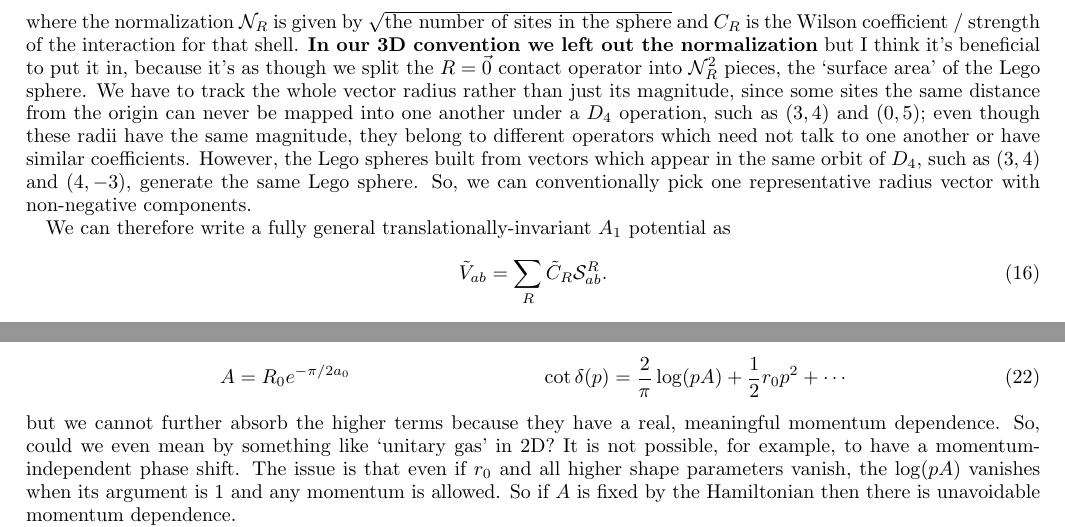
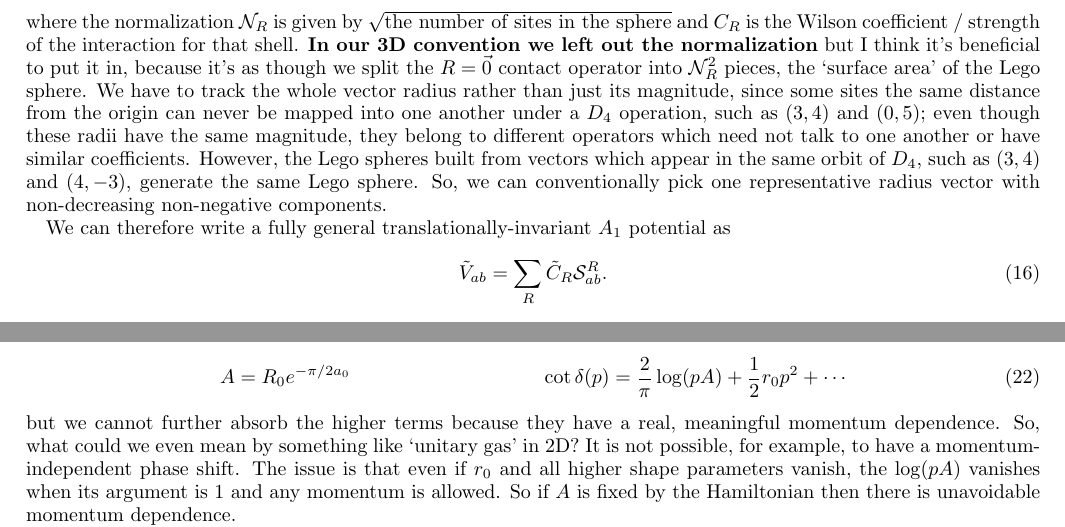
Before and after one commit to evanberkowitz/two-dimensional-gasses, a LaTeX paper (master.tex, which reads section/ere.tex, section/hamiltonian.tex): two parts of pages 3 and 4 of 22, joined at a grey line, cut so that both start at the same text. Compiled offline with pdfLaTeX.

Commit message:
Question no subject?

```diff
--- a/section/ere.tex
+++ b/section/ere.tex
@@ -51,7 +51,7 @@ What's strange/magical about $D=2$ is that we can absorb $a_0$ into the first ti
 	\label{eq:no-constant}
 \end{align}
 but we cannot further absorb the higher terms because they have a real, meaningful momentum dependence.
-So, could we even mean by something like `unitary gas' in 2D?
+So, what could we even mean by something like `unitary gas' in 2D?
 It is not possible, for example, to have a momentum-independent phase shift.
 The issue is that even if $r_0$ and all higher shape parameters vanish, the $\log(pA)$ vanishes when its argument is $1$ and any momentum is allowed.
 So if $A$ is fixed by the Hamiltonian then there is unavoidable momentum dependence.
--- a/section/hamiltonian.tex
+++ b/section/hamiltonian.tex
@@ -178,7 +178,7 @@ where the normalization $\shell{R}$ is given by $\sqrt{\textrm{the number of sit
 {\bf In our 3D convention we left out the normalization} but I think it's beneficial to put it in, because it's as though we split the $R=\vec{0}$ contact operator into $\shell{R}^2$ pieces, the `surface area' of the Lego sphere.
 We have to track the whole vector radius rather than just its magnitude, since some sites the same distance from the origin can never be mapped into one another under a $D_4$ operation, such as $(3,4)$ and $(0,5)$; even though these radii have the same magnitude, they belong to different operators which need not talk to one another or have similar coefficients.
 However, the Lego spheres built from vectors which appear in the same orbit of $D_4$, such as $(3,4)$ and $(4,-3)$, generate the same Lego sphere.
-So, we can conventionally pick one representative radius vector with non-negative components.
+So, we can conventionally pick one representative radius vector with non-decreasing non-negative components.
 
 We can therefore write a fully general translationally-invariant $A_1$ potential as
 \begin{align}
```
